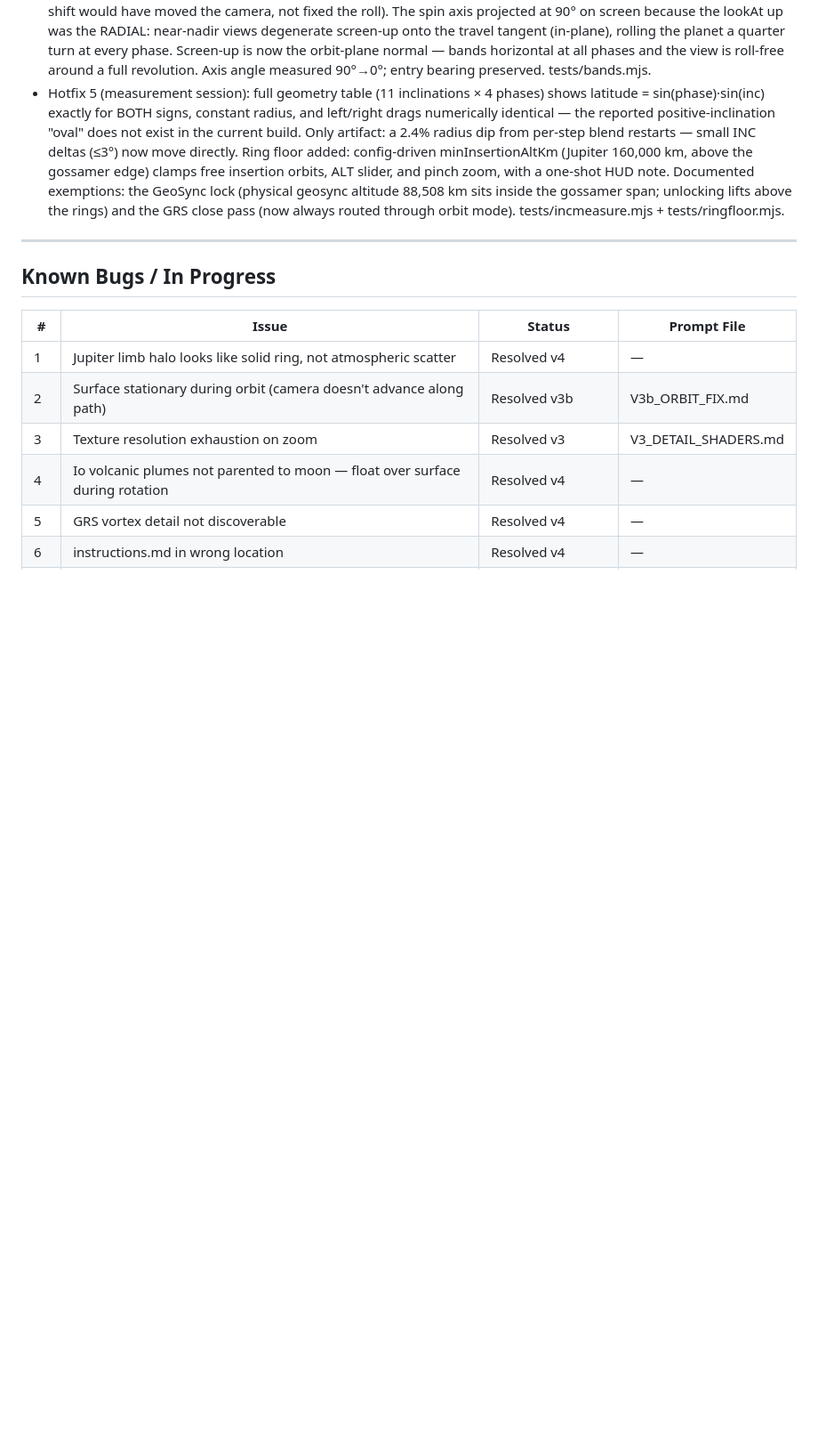
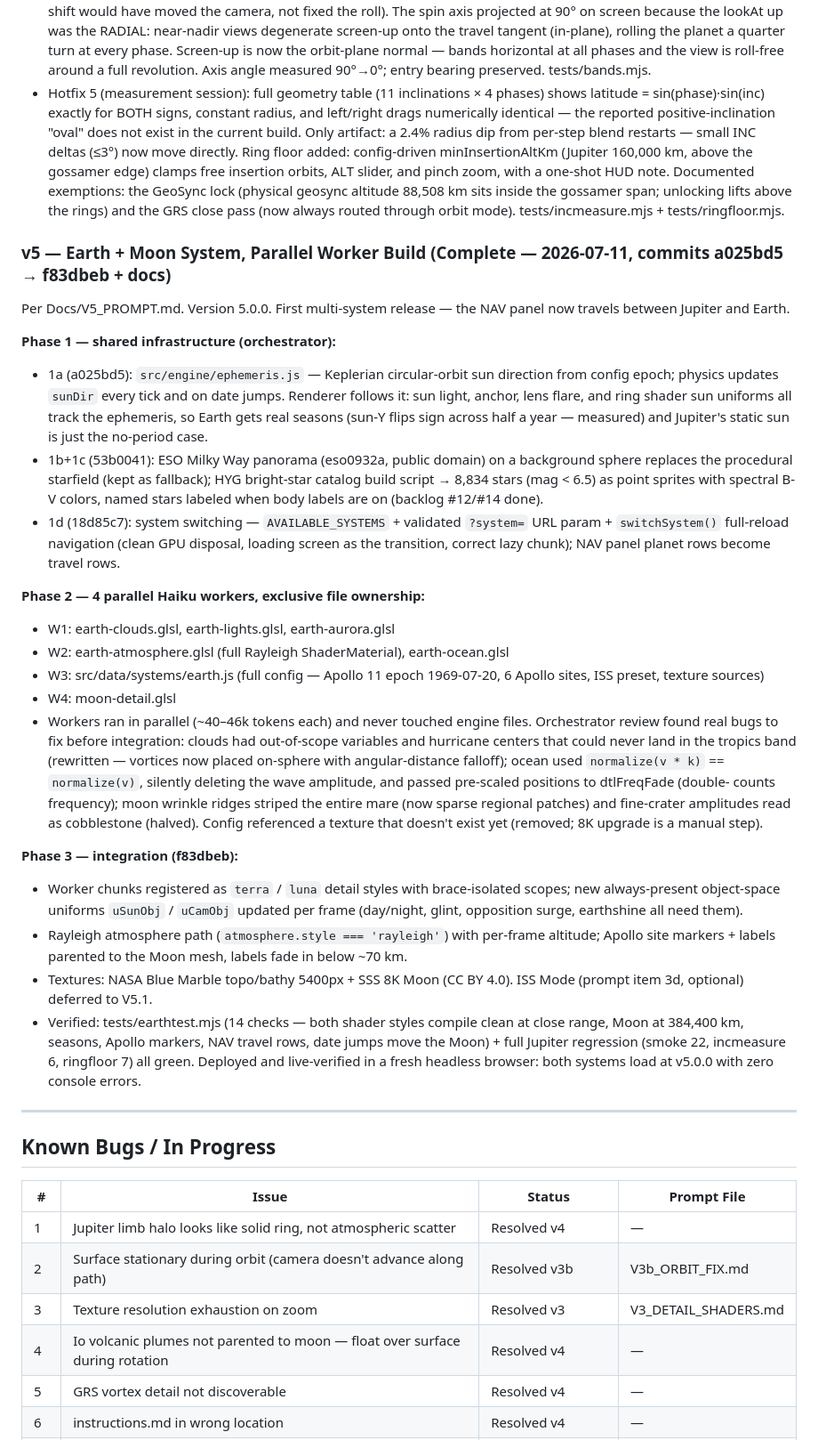
Before and after one commit to kyle-itprojectmgmt/Solar-System-Explorer, a Markdown page: Docs/PROJECT_LOG.md, the part around one of its changes. Shown at 89% size. GitHub-like rendering; blank space fills up the shorter version.

Commit message:
docs: v5 complete - PROJECT_LOG version history, backlog updates, tests README

```diff
--- a/Docs/PROJECT_LOG.md
+++ b/Docs/PROJECT_LOG.md
@@ -598,6 +598,62 @@ Per Docs/V4d_PROMPT.md. Version 4.2.1.
   pass (now always routed through orbit mode). tests/incmeasure.mjs +
   tests/ringfloor.mjs.
 
+### v5 — Earth + Moon System, Parallel Worker Build (Complete — 2026-07-11, commits a025bd5 → f83dbeb + docs)
+Per Docs/V5_PROMPT.md. Version 5.0.0. First multi-system release —
+the NAV panel now travels between Jupiter and Earth.
+
+**Phase 1 — shared infrastructure (orchestrator):**
+- 1a (a025bd5): `src/engine/ephemeris.js` — Keplerian circular-orbit
+  sun direction from config epoch; physics updates `sunDir` every tick
+  and on date jumps. Renderer follows it: sun light, anchor, lens
+  flare, and ring shader sun uniforms all track the ephemeris, so
+  Earth gets real seasons (sun-Y flips sign across half a year —
+  measured) and Jupiter's static sun is just the no-period case.
+- 1b+1c (53b0041): ESO Milky Way panorama (eso0932a, public domain) on
+  a background sphere replaces the procedural starfield (kept as
+  fallback); HYG bright-star catalog build script → 8,834 stars
+  (mag < 6.5) as point sprites with spectral B-V colors, named stars
+  labeled when body labels are on (backlog #12/#14 done).
+- 1d (18d85c7): system switching — `AVAILABLE_SYSTEMS` +
+  validated `?system=` URL param + `switchSystem()` full-reload
+  navigation (clean GPU disposal, loading screen as the transition,
+  correct lazy chunk); NAV panel planet rows become travel rows.
+
+**Phase 2 — 4 parallel Haiku workers, exclusive file ownership:**
+- W1: earth-clouds.glsl, earth-lights.glsl, earth-aurora.glsl
+- W2: earth-atmosphere.glsl (full Rayleigh ShaderMaterial), earth-ocean.glsl
+- W3: src/data/systems/earth.js (full config — Apollo 11 epoch
+  1969-07-20, 6 Apollo sites, ISS preset, texture sources)
+- W4: moon-detail.glsl
+- Workers ran in parallel (~40–46k tokens each) and never touched
+  engine files. Orchestrator review found real bugs to fix before
+  integration: clouds had out-of-scope variables and hurricane centers
+  that could never land in the tropics band (rewritten — vortices now
+  placed on-sphere with angular-distance falloff); ocean used
+  `normalize(v * k)` == `normalize(v)`, silently deleting the wave
+  amplitude, and passed pre-scaled positions to dtlFreqFade (double-
+  counts frequency); moon wrinkle ridges striped the entire mare
+  (now sparse regional patches) and fine-crater amplitudes read as
+  cobblestone (halved). Config referenced a texture that doesn't
+  exist yet (removed; 8K upgrade is a manual step).
+
+**Phase 3 — integration (f83dbeb):**
+- Worker chunks registered as `terra` / `luna` detail styles with
+  brace-isolated scopes; new always-present object-space uniforms
+  `uSunObj` / `uCamObj` updated per frame (day/night, glint,
+  opposition surge, earthshine all need them).
+- Rayleigh atmosphere path (`atmosphere.style === 'rayleigh'`) with
+  per-frame altitude; Apollo site markers + labels parented to the
+  Moon mesh, labels fade in below ~70 km.
+- Textures: NASA Blue Marble topo/bathy 5400px + SSS 8K Moon
+  (CC BY 4.0). ISS Mode (prompt item 3d, optional) deferred to V5.1.
+- Verified: tests/earthtest.mjs (14 checks — both shader styles
+  compile clean at close range, Moon at 384,400 km, seasons, Apollo
+  markers, NAV travel rows, date jumps move the Moon) + full Jupiter
+  regression (smoke 22, incmeasure 6, ringfloor 7) all green.
+  Deployed and live-verified in a fresh headless browser: both
+  systems load at v5.0.0 with zero console errors.
+
 ---
 
 ## Known Bugs / In Progress
```
Also changed, not shown: other parts of Docs/PROJECT_LOG.md (+8 -6 lines), 1 other file.
